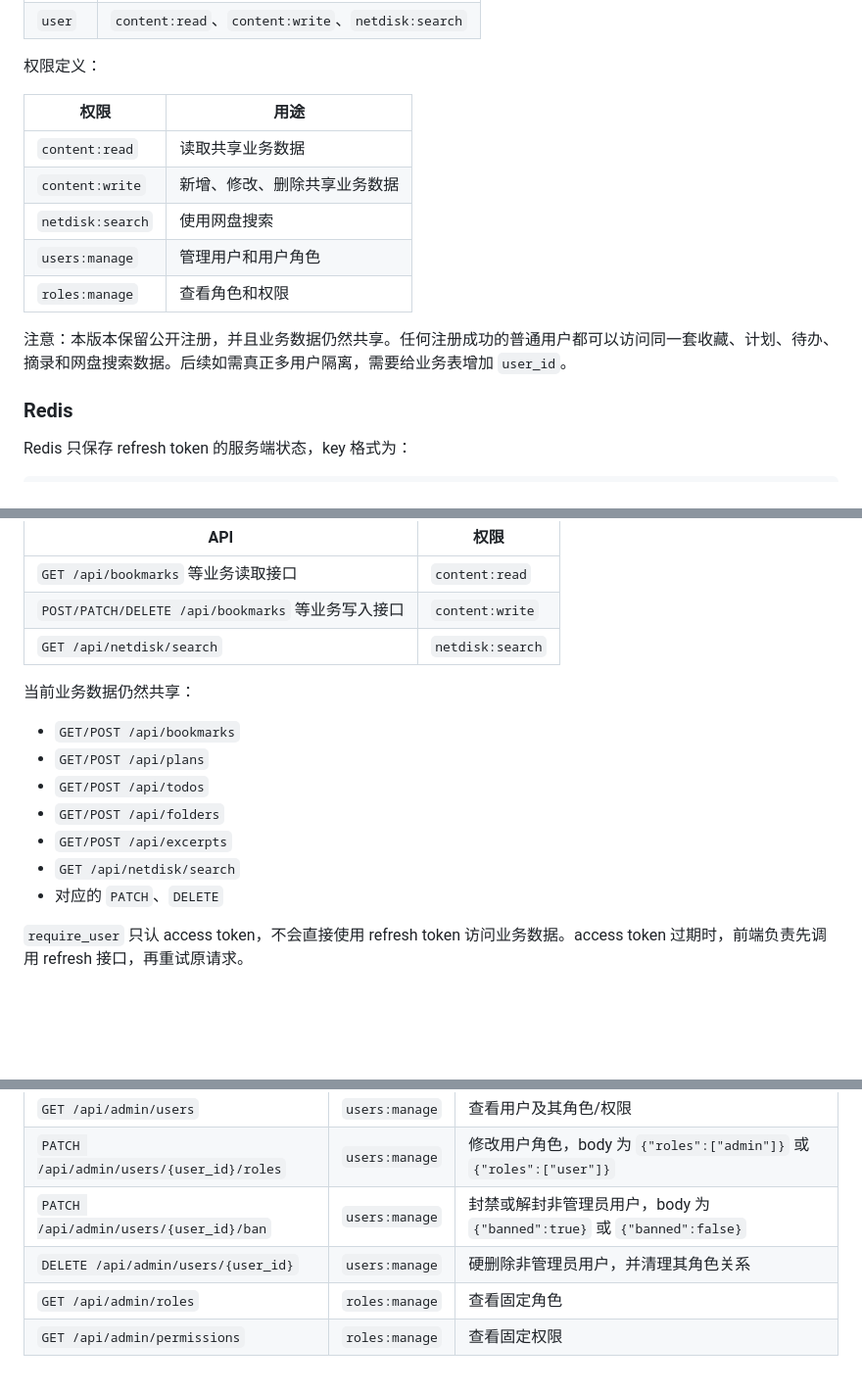
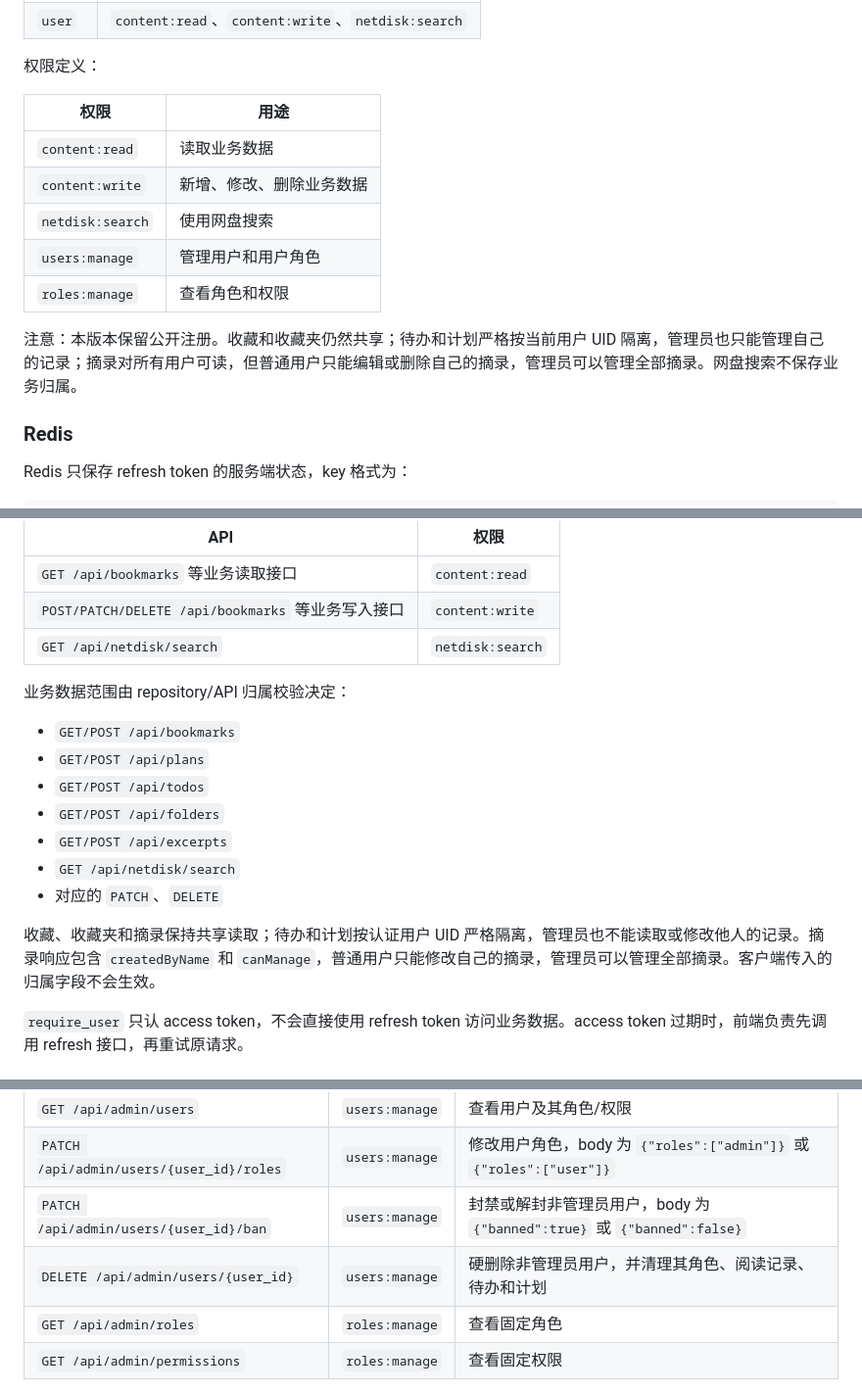
Before and after one commit to StrongerLi1/orbit, a Markdown page: docs/auth-system.md, 3 parts joined by grey strips. Shown at 98% size. GitHub-like rendering; blank space fills up the shorter version.

```diff
--- a/docs/auth-system.md
+++ b/docs/auth-system.md
@@ -91,13 +91,13 @@ CREATE TABLE IF NOT EXISTS user_roles (
 
 | 权限 | 用途 |
 | --- | --- |
-| `content:read` | 读取共享业务数据 |
-| `content:write` | 新增、修改、删除共享业务数据 |
+| `content:read` | 读取业务数据 |
+| `content:write` | 新增、修改、删除业务数据 |
 | `netdisk:search` | 使用网盘搜索 |
 | `users:manage` | 管理用户和用户角色 |
 | `roles:manage` | 查看角色和权限 |
 
-注意：本版本保留公开注册，并且业务数据仍然共享。任何注册成功的普通用户都可以访问同一套收藏、计划、待办、摘录和网盘搜索数据。后续如需真正多用户隔离，需要给业务表增加 `user_id`。
+注意：本版本保留公开注册。收藏和收藏夹仍然共享；待办和计划严格按当前用户 UID 隔离，管理员也只能管理自己的记录；摘录对所有用户可读，但普通用户只能编辑或删除自己的摘录，管理员可以管理全部摘录。网盘搜索不保存业务归属。
 
 ### Redis
 
@@ -284,7 +284,7 @@ Cookie 配置：
 | `POST/PATCH/DELETE /api/bookmarks` 等业务写入接口 | `content:write` |
 | `GET /api/netdisk/search` | `netdisk:search` |
 
-当前业务数据仍然共享：
+业务数据范围由 repository/API 归属校验决定：
 
 - `GET/POST /api/bookmarks`
 - `GET/POST /api/plans`
@@ -293,6 +293,8 @@ Cookie 配置：
 - `GET/POST /api/excerpts`
 - `GET /api/netdisk/search`
 - 对应的 `PATCH`、`DELETE`
+
+收藏、收藏夹和摘录保持共享读取；待办和计划按认证用户 UID 严格隔离，管理员也不能读取或修改他人的记录。摘录响应包含 `createdByName` 和 `canManage`，普通用户只能修改自己的摘录，管理员可以管理全部摘录。客户端传入的归属字段不会生效。
 
 `require_user` 只认 access token，不会直接使用 refresh token 访问业务数据。access token 过期时，前端负责先调用 refresh 接口，再重试原请求。
 
@@ -305,7 +307,7 @@ RBAC 管理接口只允许拥有对应权限的管理员访问：
 | `GET /api/admin/users` | `users:manage` | 查看用户及其角色/权限 |
 | `PATCH /api/admin/users/{user_id}/roles` | `users:manage` | 修改用户角色，body 为 `{"roles":["admin"]}` 或 `{"roles":["user"]}` |
 | `PATCH /api/admin/users/{user_id}/ban` | `users:manage` | 封禁或解封非管理员用户，body 为 `{"banned":true}` 或 `{"banned":false}` |
-| `DELETE /api/admin/users/{user_id}` | `users:manage` | 硬删除非管理员用户，并清理其角色关系 |
+| `DELETE /api/admin/users/{user_id}` | `users:manage` | 硬删除非管理员用户，并清理其角色、阅读记录、待办和计划 |
 | `GET /api/admin/roles` | `roles:manage` | 查看固定角色 |
 | `GET /api/admin/permissions` | `roles:manage` | 查看固定权限 |
 
```
Also changed, not shown: other parts of docs/auth-system.md (+1 -1 lines), README.md (+1 -1 lines), 1 other file.
